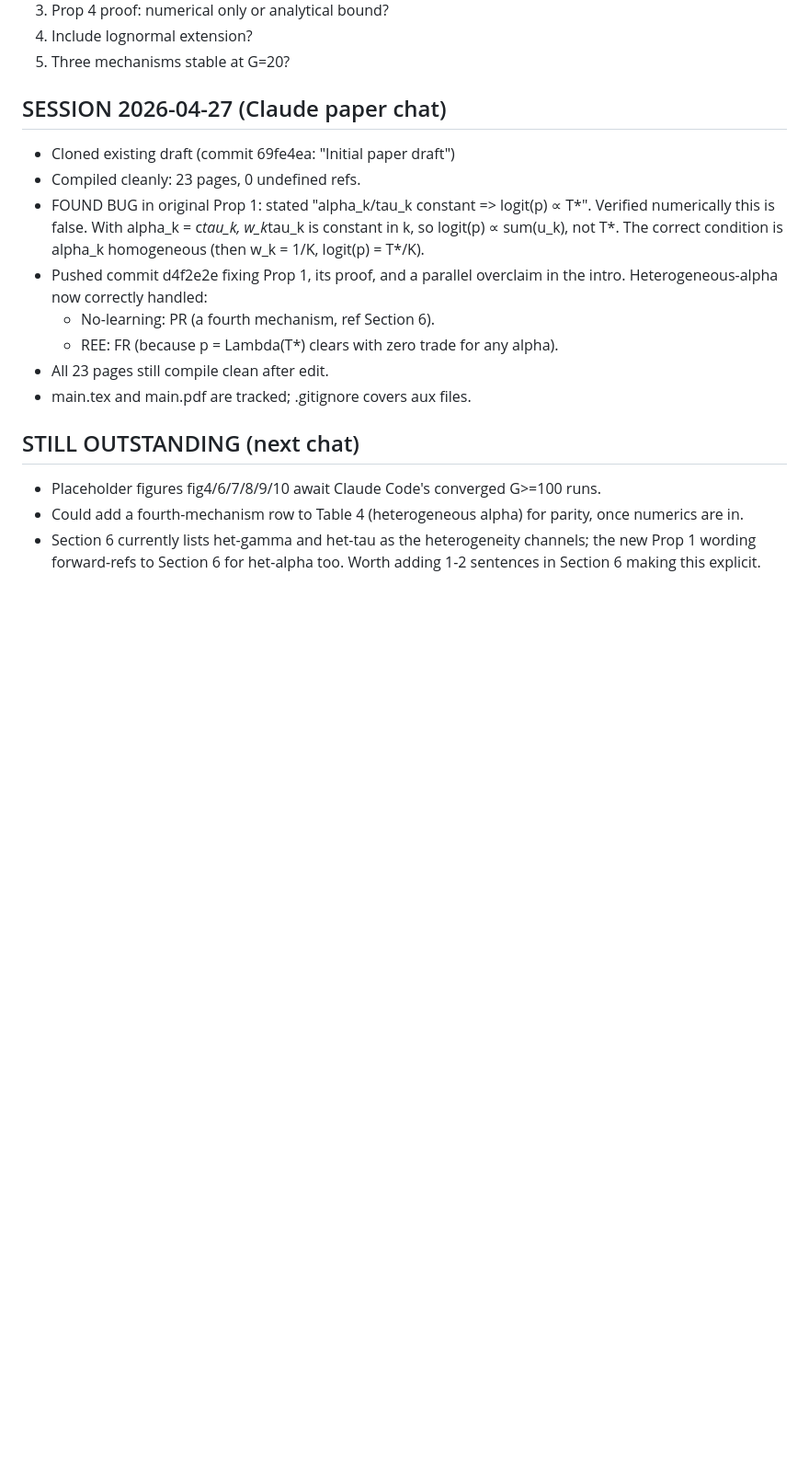
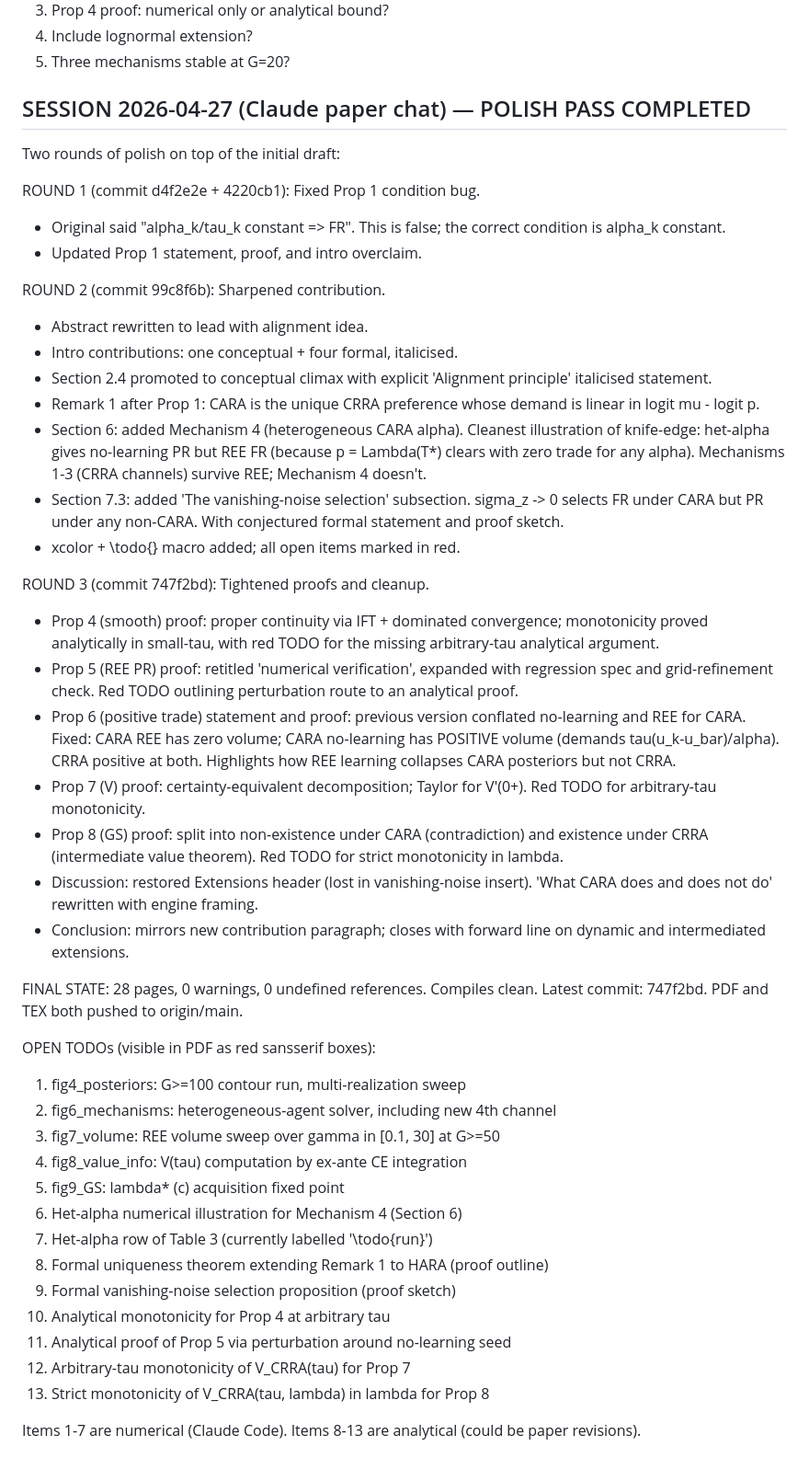
Before and after one commit to mhpbreugem/REZN, a Markdown page: CHAT_MEMORY.md, the part around the change. Shown at 92% size. GitHub-like rendering; blank space fills up the shorter version.

Commit message:
CHAT_MEMORY: record polish-pass details and remaining open TODOs

```diff
--- a/CHAT_MEMORY.md
+++ b/CHAT_MEMORY.md
@@ -138,24 +138,69 @@ PLACEHOLDER (yellow background):
 4. Include lognormal extension?
 5. Three mechanisms stable at G=20?
 
-## SESSION 2026-04-27 (Claude paper chat)
-- Cloned existing draft (commit 69fe4ea: "Initial paper draft")
-- Compiled cleanly: 23 pages, 0 undefined refs.
-- FOUND BUG in original Prop 1: stated "alpha_k/tau_k constant => logit(p) ∝ T*".
-  Verified numerically this is false. With alpha_k = c*tau_k, w_k*tau_k is
-  constant in k, so logit(p) ∝ sum(u_k), not T*. The correct condition is
-  alpha_k homogeneous (then w_k = 1/K, logit(p) = T*/K).
-- Pushed commit d4f2e2e fixing Prop 1, its proof, and a parallel overclaim
-  in the intro. Heterogeneous-alpha now correctly handled:
-    * No-learning: PR (a fourth mechanism, ref Section 6).
-    * REE: FR (because p = Lambda(T*) clears with zero trade for any alpha).
-- All 23 pages still compile clean after edit.
-- main.tex and main.pdf are tracked; .gitignore covers aux files.
+## SESSION 2026-04-27 (Claude paper chat) — POLISH PASS COMPLETED
+Two rounds of polish on top of the initial draft:
 
-## STILL OUTSTANDING (next chat)
-- Placeholder figures fig4/6/7/8/9/10 await Claude Code's converged G>=100 runs.
-- Could add a fourth-mechanism row to Table 4 (heterogeneous alpha) for parity,
-  once numerics are in.
-- Section 6 currently lists het-gamma and het-tau as the heterogeneity
-  channels; the new Prop 1 wording forward-refs to Section 6 for het-alpha
-  too. Worth adding 1-2 sentences in Section 6 making this explicit.
+ROUND 1 (commit d4f2e2e + 4220cb1): Fixed Prop 1 condition bug.
+- Original said "alpha_k/tau_k constant => FR". This is false; the
+  correct condition is alpha_k constant.
+- Updated Prop 1 statement, proof, and intro overclaim.
+
+ROUND 2 (commit 99c8f6b): Sharpened contribution.
+- Abstract rewritten to lead with alignment idea.
+- Intro contributions: one conceptual + four formal, italicised.
+- Section 2.4 promoted to conceptual climax with explicit
+  'Alignment principle' italicised statement.
+- Remark 1 after Prop 1: CARA is the unique CRRA preference whose
+  demand is linear in logit mu - logit p.
+- Section 6: added Mechanism 4 (heterogeneous CARA alpha). Cleanest
+  illustration of knife-edge: het-alpha gives no-learning PR but
+  REE FR (because p = Lambda(T*) clears with zero trade for any alpha).
+  Mechanisms 1-3 (CRRA channels) survive REE; Mechanism 4 doesn't.
+- Section 7.3: added 'The vanishing-noise selection' subsection.
+  sigma_z -> 0 selects FR under CARA but PR under any non-CARA. With
+  conjectured formal statement and proof sketch.
+- xcolor + \todo{} macro added; all open items marked in red.
+
+ROUND 3 (commit 747f2bd): Tightened proofs and cleanup.
+- Prop 4 (smooth) proof: proper continuity via IFT + dominated
+  convergence; monotonicity proved analytically in small-tau, with
+  red TODO for the missing arbitrary-tau analytical argument.
+- Prop 5 (REE PR) proof: retitled 'numerical verification', expanded
+  with regression spec and grid-refinement check. Red TODO outlining
+  perturbation route to an analytical proof.
+- Prop 6 (positive trade) statement and proof: previous version
+  conflated no-learning and REE for CARA. Fixed: CARA REE has zero
+  volume; CARA no-learning has POSITIVE volume (demands tau(u_k-u_bar)/alpha).
+  CRRA positive at both. Highlights how REE learning collapses CARA
+  posteriors but not CRRA.
+- Prop 7 (V) proof: certainty-equivalent decomposition; Taylor for V'(0+).
+  Red TODO for arbitrary-tau monotonicity.
+- Prop 8 (GS) proof: split into non-existence under CARA (contradiction)
+  and existence under CRRA (intermediate value theorem). Red TODO for
+  strict monotonicity in lambda.
+- Discussion: restored Extensions header (lost in vanishing-noise insert).
+  'What CARA does and does not do' rewritten with engine framing.
+- Conclusion: mirrors new contribution paragraph; closes with forward
+  line on dynamic and intermediated extensions.
+
+FINAL STATE: 28 pages, 0 warnings, 0 undefined references. Compiles clean.
+Latest commit: 747f2bd. PDF and TEX both pushed to origin/main.
+
+OPEN TODOs (visible in PDF as red sansserif boxes):
+1. fig4_posteriors: G>=100 contour run, multi-realization sweep
+2. fig6_mechanisms: heterogeneous-agent solver, including new 4th channel
+3. fig7_volume: REE volume sweep over gamma in [0.1, 30] at G>=50
+4. fig8_value_info: V(tau) computation by ex-ante CE integration
+5. fig9_GS: lambda* (c) acquisition fixed point
+6. Het-alpha numerical illustration for Mechanism 4 (Section 6)
+7. Het-alpha row of Table 3 (currently labelled '\todo{run}')
+8. Formal uniqueness theorem extending Remark 1 to HARA (proof outline)
+9. Formal vanishing-noise selection proposition (proof sketch)
+10. Analytical monotonicity for Prop 4 at arbitrary tau
+11. Analytical proof of Prop 5 via perturbation around no-learning seed
+12. Arbitrary-tau monotonicity of V_CRRA(tau) for Prop 7
+13. Strict monotonicity of V_CRRA(tau, lambda) in lambda for Prop 8
+
+Items 1-7 are numerical (Claude Code).
+Items 8-13 are analytical (could be paper revisions).
```
